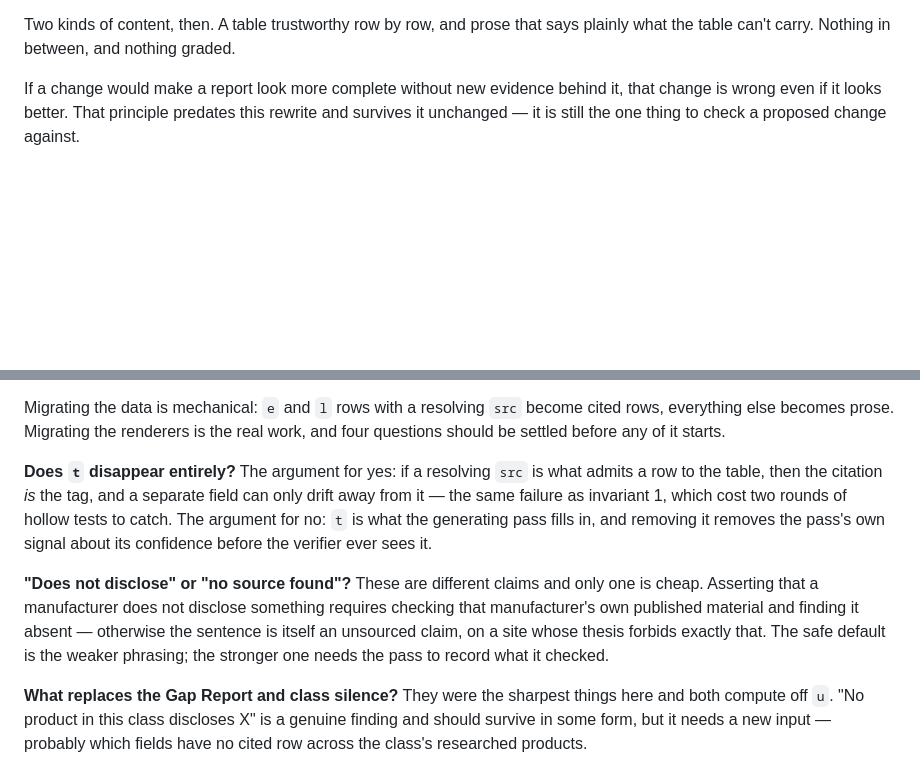
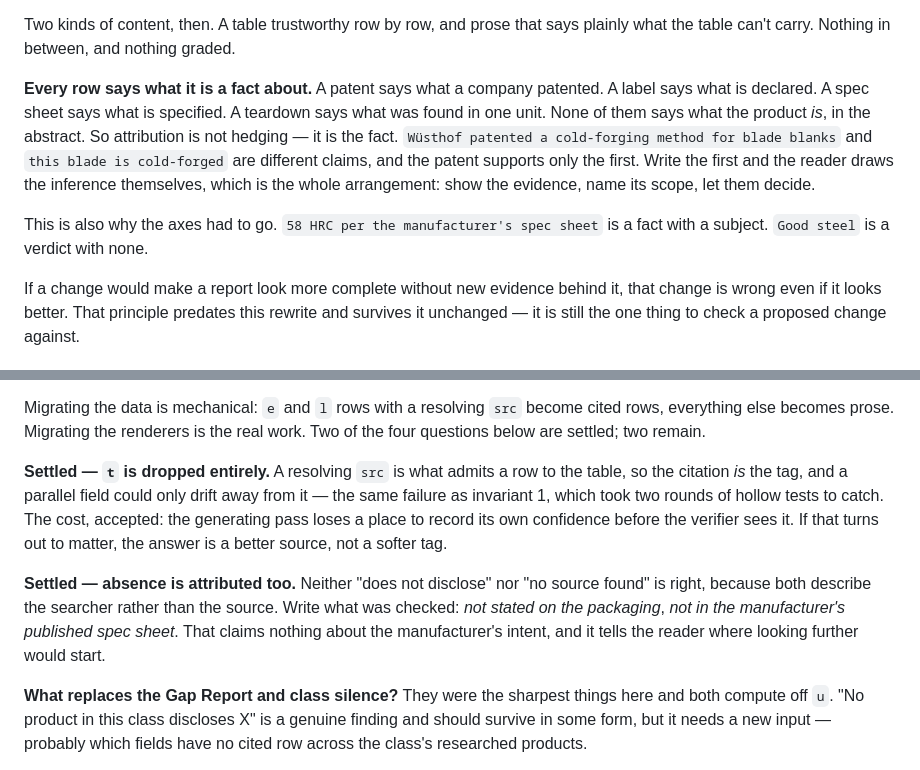
Before and after one commit to jpdold/Substrate, a Markdown page: CLAUDE.md, 2 parts joined by grey strips. GitHub-like rendering; blank space fills up the shorter version.

Commit message:
Attribute every row, and settle two of the four open questions
A patent says what a company patented. A label says what is declared. A
spec sheet says what is specified. A teardown says what was found in one
unit. None of them says what the product is, in the abstract — so
attribution is not a hedge, it is the fact. "Wusthof patented a
cold-forging method for blade blanks" and "this blade is cold-forged" are
different claims and the patent supports only the first. Write the first
and the reader draws the inference, which is the arrangement the whole
site is for: show the evidence, name its scope, let them decide.

This corrects an earlier call that patents could only ever be prose,
never a table row. That would have meant a second rendering channel and a
schema to feed it. Attributed rows need neither, so the renderer work
gets smaller rather than larger.

It also explains the axes in one line: "58 HRC per the manufacturer's
spec sheet" is a fact with a subject, "good steel" is a verdict with
none.

Two questions settled as a result:

t is dropped entirely. A resolving src is what admits a row to the table,
so the citation is the tag and a parallel field could only drift away
from it — the invariant 1 failure, which took two rounds of hollow tests
to catch. Accepted cost: the generating pass loses somewhere to record
its own confidence before the verifier sees it. If that matters, the
answer is a better source, not a softer tag.

Absence is attributed too. Neither "does not disclose" nor "no source
found" survives, because both describe the searcher rather than the
source. "Not stated on the packaging" says what was checked, claims
nothing about the manufacturer's intent, and tells the reader where
looking further would start.

Still notes only. No code is changed.

Co-Authored-By: Claude Opus 5 <noreply@anthropic.com>

```diff
--- a/CLAUDE.md
+++ b/CLAUDE.md
@@ -26,6 +26,18 @@ reader can weigh it the way they weigh any writing.
 
 Two kinds of content, then. A table trustworthy row by row, and prose that says
 plainly what the table can't carry. Nothing in between, and nothing graded.
+
+**Every row says what it is a fact about.** A patent says what a company
+patented. A label says what is declared. A spec sheet says what is specified. A
+teardown says what was found in one unit. None of them says what the product
+*is*, in the abstract. So attribution is not hedging — it is the fact.
+`Wüsthof patented a cold-forging method for blade blanks` and `this blade is
+cold-forged` are different claims, and the patent supports only the first. Write
+the first and the reader draws the inference themselves, which is the whole
+arrangement: show the evidence, name its scope, let them decide.
+
+This is also why the axes had to go. `58 HRC per the manufacturer's spec sheet`
+is a fact with a subject. `Good steel` is a verdict with none.
 
 If a change would make a report look more complete without new evidence behind
 it, that change is wrong even if it looks better. That principle predates this
@@ -82,21 +94,20 @@ that follows as a description of what currently runs, not of what is intended:
 
 Migrating the data is mechanical: `e` and `l` rows with a resolving `src` become
 cited rows, everything else becomes prose. Migrating the renderers is the real
-work, and four questions should be settled before any of it starts.
+work. Two of the four questions below are settled; two remain.
 
-**Does `t` disappear entirely?** The argument for yes: if a resolving `src` is
-what admits a row to the table, then the citation *is* the tag, and a separate
-field can only drift away from it — the same failure as invariant 1, which cost
-two rounds of hollow tests to catch. The argument for no: `t` is what the
-generating pass fills in, and removing it removes the pass's own signal about
-its confidence before the verifier ever sees it.
+**Settled — `t` is dropped entirely.** A resolving `src` is what admits a row to
+the table, so the citation *is* the tag, and a parallel field could only drift
+away from it — the same failure as invariant 1, which took two rounds of hollow
+tests to catch. The cost, accepted: the generating pass loses a place to record
+its own confidence before the verifier sees it. If that turns out to matter, the
+answer is a better source, not a softer tag.
 
-**"Does not disclose" or "no source found"?** These are different claims and
-only one is cheap. Asserting that a manufacturer does not disclose something
-requires checking that manufacturer's own published material and finding it
-absent — otherwise the sentence is itself an unsourced claim, on a site whose
-thesis forbids exactly that. The safe default is the weaker phrasing; the
-stronger one needs the pass to record what it checked.
+**Settled — absence is attributed too.** Neither "does not disclose" nor "no
+source found" is right, because both describe the searcher rather than the
+source. Write what was checked: *not stated on the packaging*, *not in the
+manufacturer's published spec sheet*. That claims nothing about the
+manufacturer's intent, and it tells the reader where looking further would start.
 
 **What replaces the Gap Report and class silence?** They were the sharpest
 things here and both compute off `u`. "No product in this class discloses X" is
```
